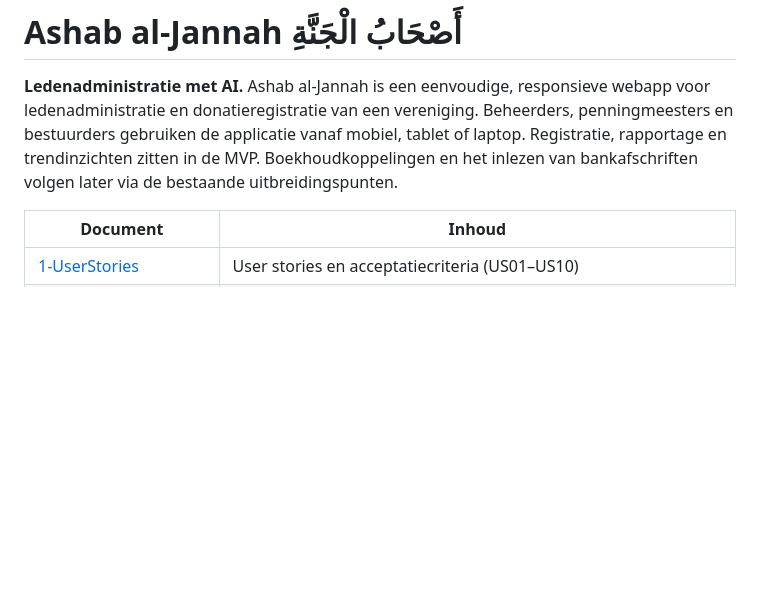
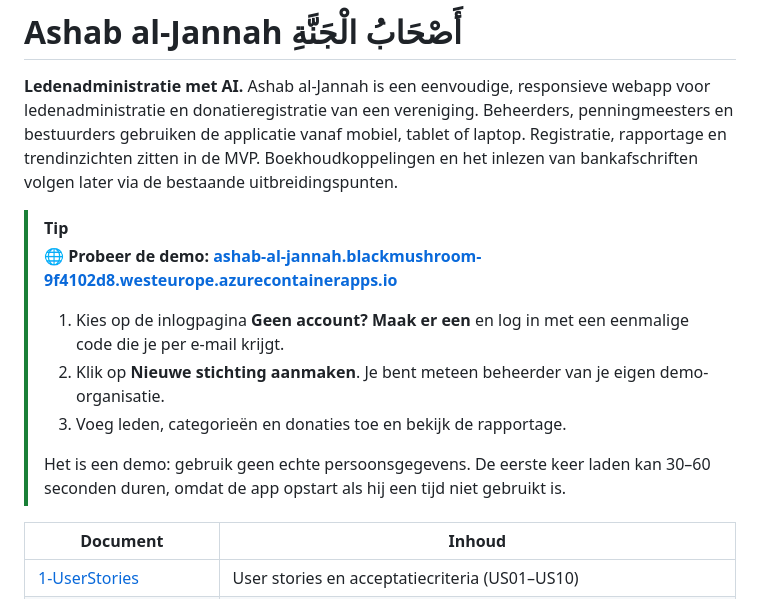
Before and after one commit to muratbalasar/ashab-al-jannah, a Markdown page: README.md, the part around the change. GitHub-like rendering; blank space fills up the shorter version.

Commit message:
docs: demo-URL in de README

```diff
--- a/README.md
+++ b/README.md
@@ -5,6 +5,19 @@ ledenadministratie en donatieregistratie van een vereniging. Beheerders, penning
 mobiel, tablet of laptop. Registratie, rapportage en trendinzichten zitten in de MVP.
 Boekhoudkoppelingen en het inlezen van bankafschriften volgen later via de bestaande
 uitbreidingspunten.
+
+> [!TIP]
+> **🌐 Probeer de demo:**
+> **[ashab-al-jannah.blackmushroom-9f4102d8.westeurope.azurecontainerapps.io](https://ashab-al-jannah.blackmushroom-9f4102d8.westeurope.azurecontainerapps.io/)**
+>
+> 1. Kies op de inlogpagina **Geen account? Maak er een** en log in met een eenmalige code
+>    die je per e-mail krijgt.
+> 2. Klik op **Nieuwe stichting aanmaken**. Je bent meteen beheerder van je eigen
+>    demo-organisatie.
+> 3. Voeg leden, categorieën en donaties toe en bekijk de rapportage.
+>
+> Het is een demo: gebruik geen echte persoonsgegevens. De eerste keer laden kan 30–60
+> seconden duren, omdat de app opstart als hij een tijd niet gebruikt is.
 
 | Document | Inhoud |
 |---|---|
```
